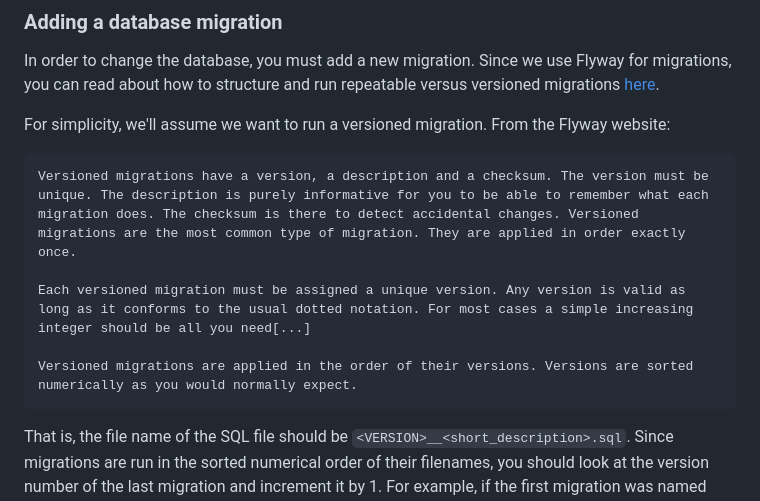
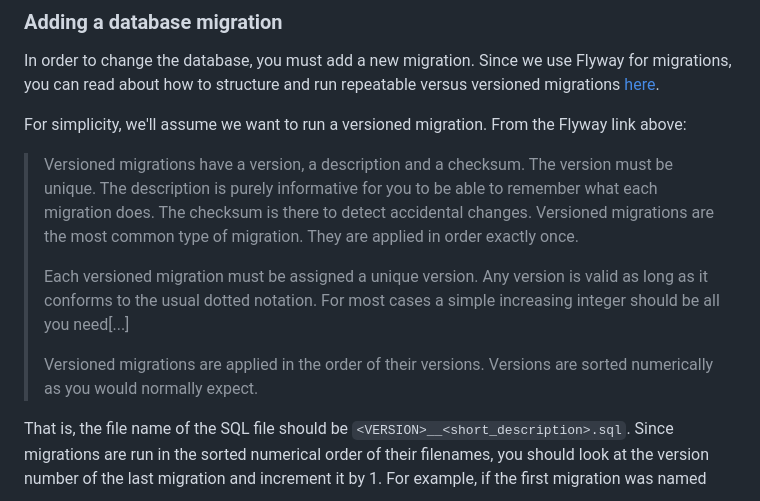
Before and after one commit to CaseyMcGuire/Spring-Full-Stack-Web-Application-Template, a Markdown page: README.md, the part around the change. Rendered like a GitHub page.

Commit message:
Used in proper formatting for quotes in markdown

````diff
--- a/README.md
+++ b/README.md
@@ -53,14 +53,14 @@ Whenever you change a client-side GraphQL query supported by Relay, you must reb
 
 In order to change the database, you must add a new migration. Since we use Flyway for migrations, you can read about how to structure and run repeatable versus versioned migrations [here](https://documentation.red-gate.com/flyway/flyway-cli-and-api/concepts/migrations).
 
-For simplicity, we'll assume we want to run a versioned migration. From the Flyway website:
-```
-Versioned migrations have a version, a description and a checksum. The version must be unique. The description is purely informative for you to be able to remember what each migration does. The checksum is there to detect accidental changes. Versioned migrations are the most common type of migration. They are applied in order exactly once.
+For simplicity, we'll assume we want to run a versioned migration. From the Flyway link above:
 
-Each versioned migration must be assigned a unique version. Any version is valid as long as it conforms to the usual dotted notation. For most cases a simple increasing integer should be all you need[...]
+> Versioned migrations have a version, a description and a checksum. The version must be unique. The description is purely informative for you to be able to remember what each migration does. The checksum is there to detect accidental changes. Versioned migrations are the most common type of migration. They are applied in order exactly once.
+>
+> Each versioned migration must be assigned a unique version. Any version is valid as long as it conforms to the usual dotted notation. For most cases a simple increasing integer should be all you need[...]
+>
+>Versioned migrations are applied in the order of their versions. Versions are sorted numerically as you would normally expect.
 
-Versioned migrations are applied in the order of their versions. Versions are sorted numerically as you would normally expect.
-```
 That is, the file name of the SQL file should be `<VERSION>__<short_description>.sql`. Since migrations are run in the sorted numerical order of their filenames, you should look at the version number of the last migration and increment it by 1. For example, if the first migration was named `V1__initial_setup.sql`, the second migration would be something like `V2__add_new_column.sql` and the third one could be `V3__add_second_table.sql`.
 
 
````
